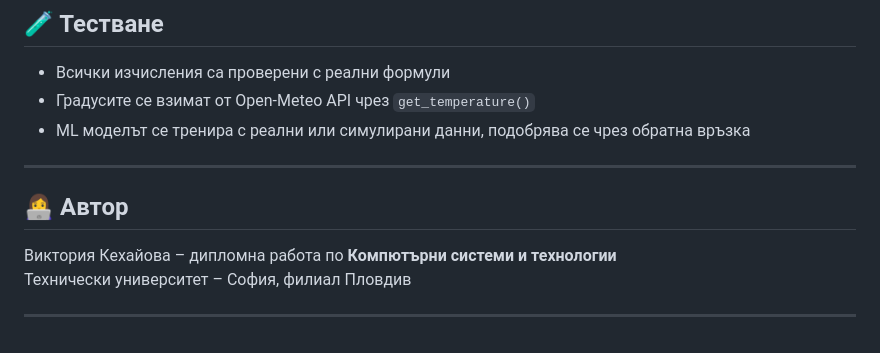
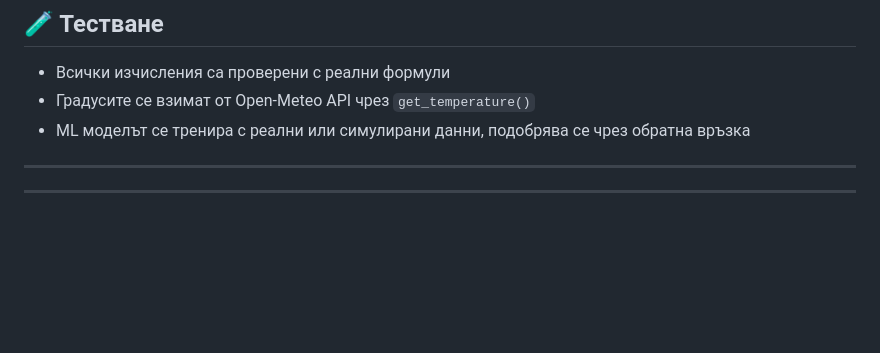
Before and after one commit to VictoriaK3/balanced_nutrition, a Markdown page: README.md, the part around the change. GitHub-like rendering; blank space fills up the shorter version.

```diff
--- a/README.md
+++ b/README.md
@@ -109,9 +109,6 @@ python manage.py update_water_one_daily
 
 ---
 
-## 👩‍💻 Автор
 
-Виктория Кехайова – дипломна работа по **Компютърни системи и технологии**
-Технически университет – София, филиал Пловдив
 
 ---
```
